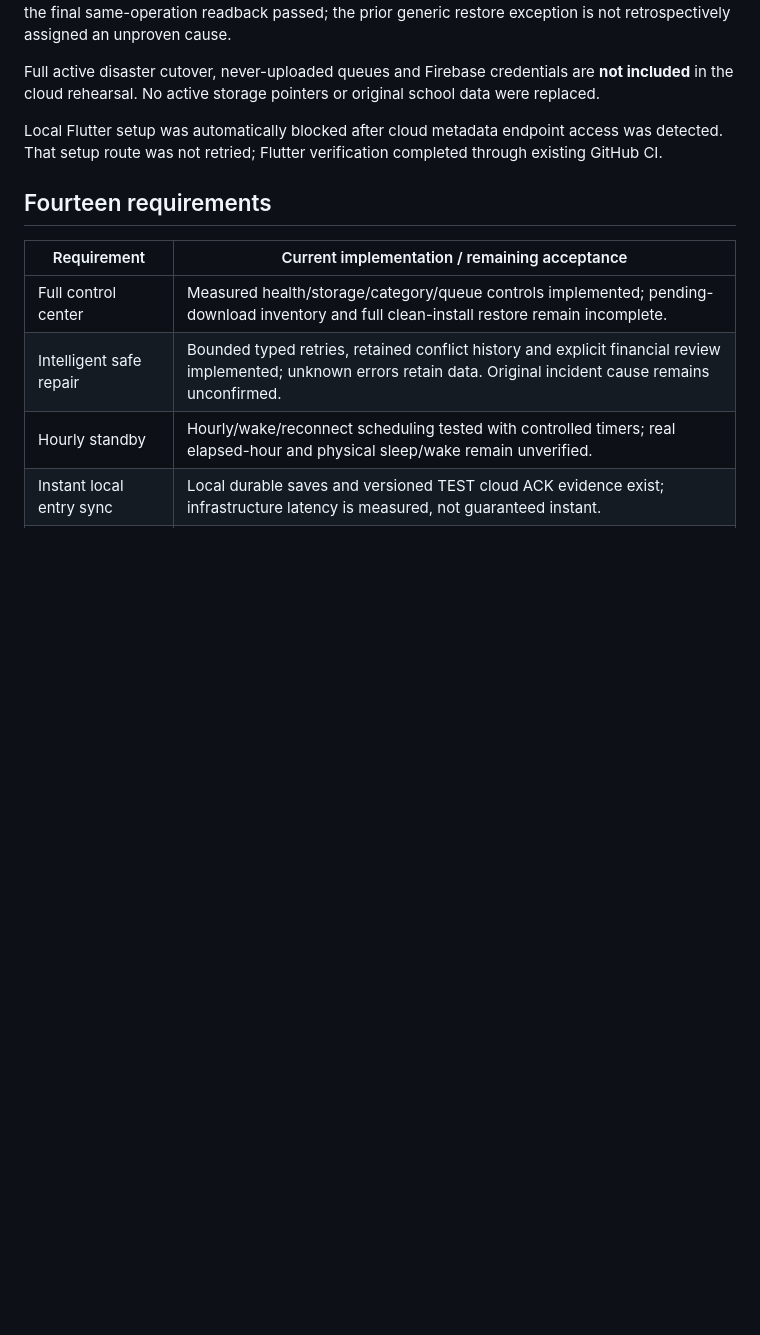
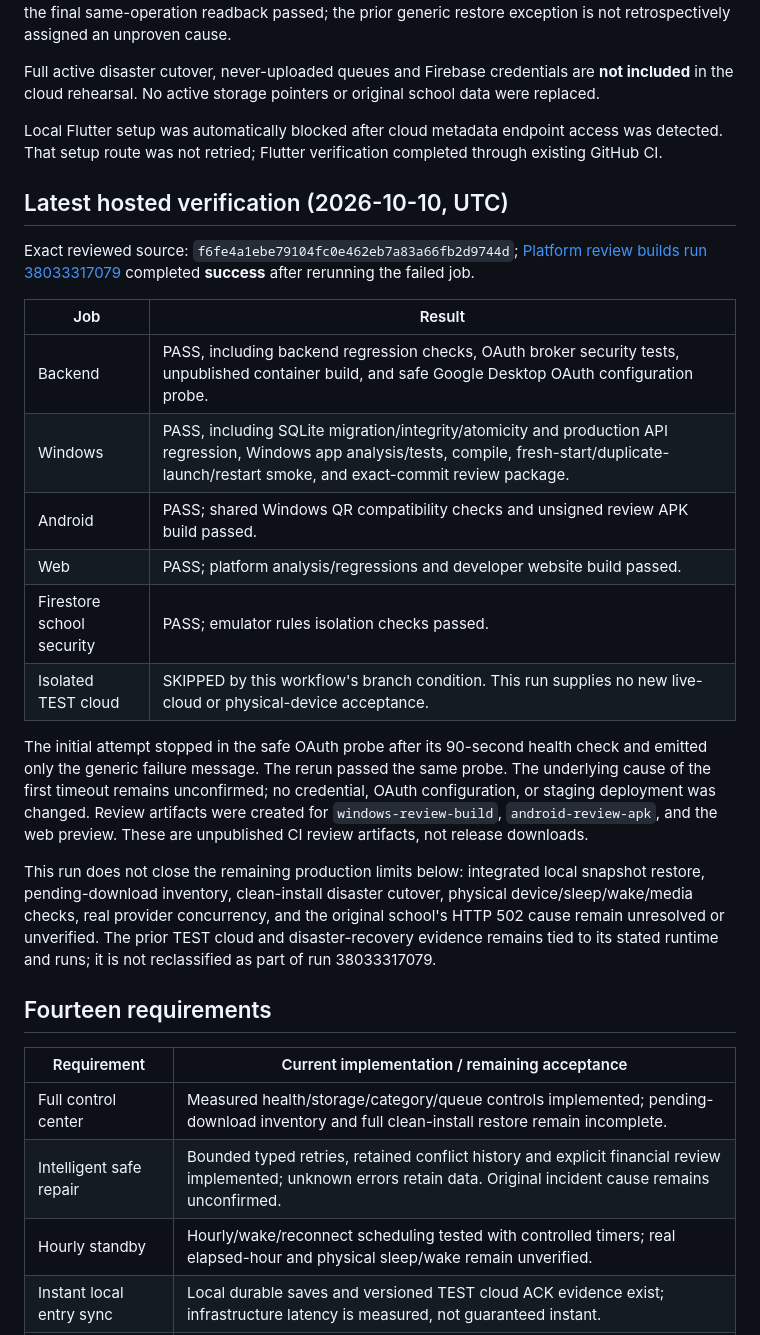
Before and after one commit to cscticket01-hash/Saarthi_Ai, a Markdown page: docs/smart-sync-3-development.md, the part around the change. Drawn GitHub-style; blank space fills up the shorter version.

Commit message:
docs(sync): record exact-commit hosted review rerun

```diff
--- a/docs/smart-sync-3-development.md
+++ b/docs/smart-sync-3-development.md
@@ -36,6 +36,23 @@ Full active disaster cutover, never-uploaded queues and Firebase credentials are
 
 Local Flutter setup was automatically blocked after cloud metadata endpoint access was detected. That setup route was not retried; Flutter verification completed through existing GitHub CI.
 
+## Latest hosted verification (2026-10-10, UTC)
+
+Exact reviewed source: `f6fe4a1ebe79104fc0e462eb7a83a66fb2d9744d`; [Platform review builds run 38033317079](https://github.com/cscticket01-hash/Saarthi_Ai/actions/runs/38033317079) completed **success** after rerunning the failed job.
+
+| Job | Result |
+| --- | --- |
+| Backend | PASS, including backend regression checks, OAuth broker security tests, unpublished container build, and safe Google Desktop OAuth configuration probe. |
+| Windows | PASS, including SQLite migration/integrity/atomicity and production API regression, Windows app analysis/tests, compile, fresh-start/duplicate-launch/restart smoke, and exact-commit review package. |
+| Android | PASS; shared Windows QR compatibility checks and unsigned review APK build passed. |
+| Web | PASS; platform analysis/regressions and developer website build passed. |
+| Firestore school security | PASS; emulator rules isolation checks passed. |
+| Isolated TEST cloud | SKIPPED by this workflow's branch condition. This run supplies no new live-cloud or physical-device acceptance. |
+
+The initial attempt stopped in the safe OAuth probe after its 90-second health check and emitted only the generic failure message. The rerun passed the same probe. The underlying cause of the first timeout remains unconfirmed; no credential, OAuth configuration, or staging deployment was changed. Review artifacts were created for `windows-review-build`, `android-review-apk`, and the web preview. These are unpublished CI review artifacts, not release downloads.
+
+This run does not close the remaining production limits below: integrated local snapshot restore, pending-download inventory, clean-install disaster cutover, physical device/sleep/wake/media checks, real provider concurrency, and the original school's HTTP 502 cause remain unresolved or unverified. The prior TEST cloud and disaster-recovery evidence remains tied to its stated runtime and runs; it is not reclassified as part of run 38033317079.
+
 ## Fourteen requirements
 
 | Requirement | Current implementation / remaining acceptance |
```
